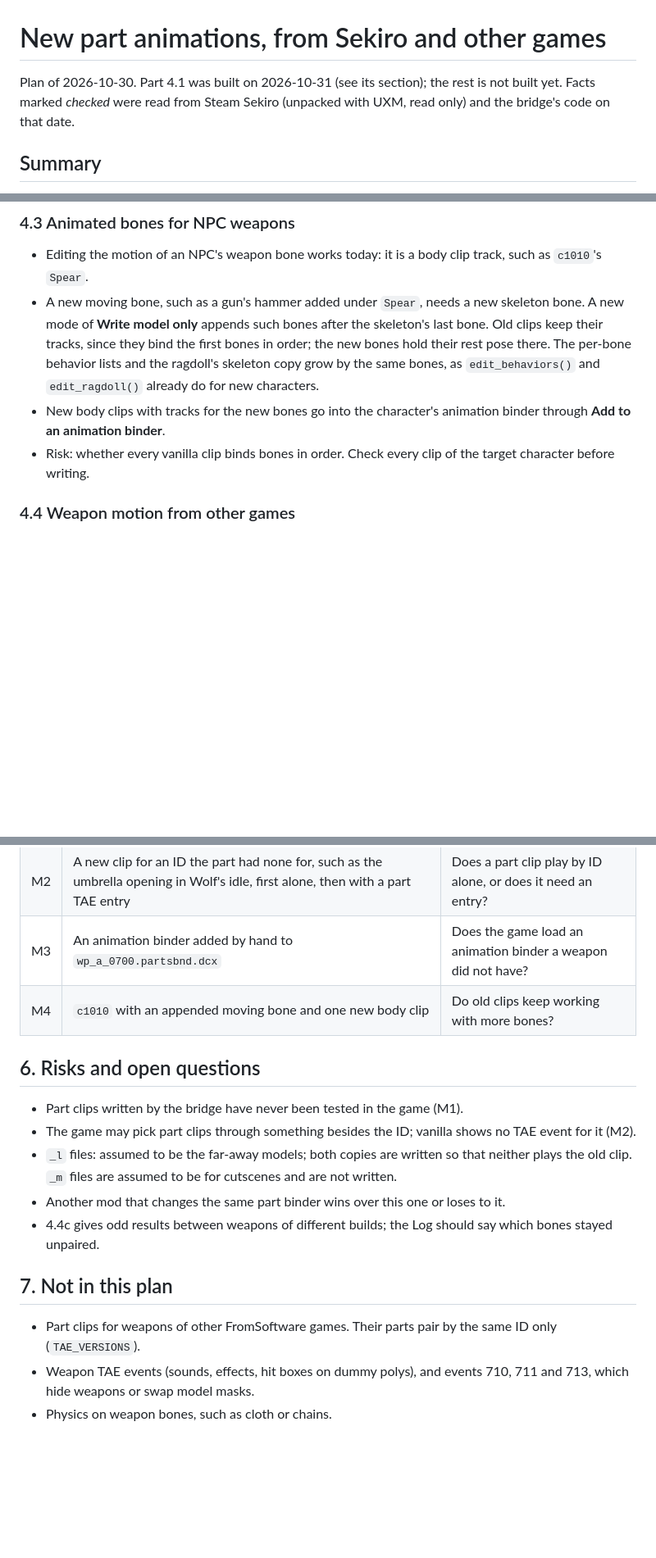
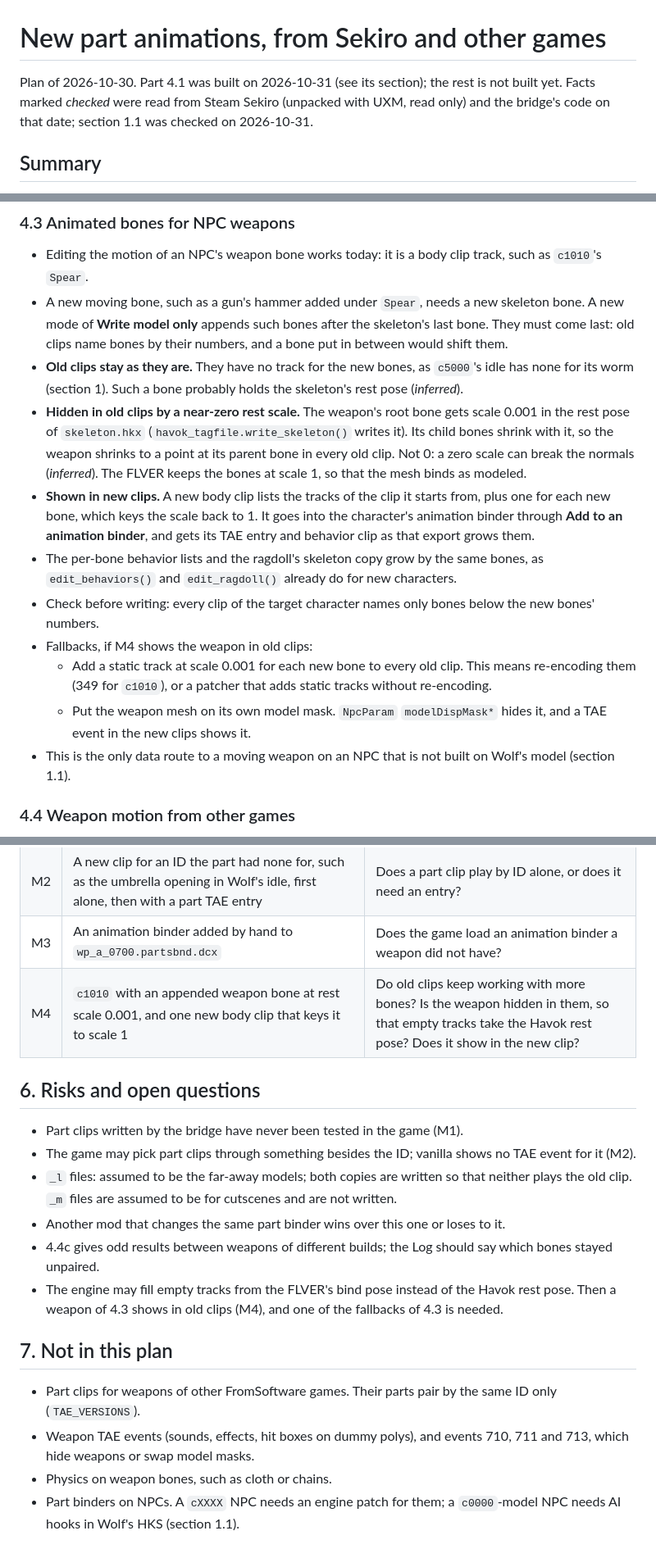
Before and after one commit to Beertraps/SekiroAnimationBridge, a Markdown page: docs/PART_ANIMATIONS_PLAN.md, 3 parts joined by grey strips. Shown at 82% size. Drawn GitHub-style; blank space fills up the shorter version.

```diff
--- a/docs/PART_ANIMATIONS_PLAN.md
+++ b/docs/PART_ANIMATIONS_PLAN.md
@@ -1,6 +1,6 @@
 # New part animations, from Sekiro and other games
 
-Plan of 2026-10-30. Part 4.1 was built on 2026-10-31 (see its section); the rest is not built yet. Facts marked *checked* were read from Steam Sekiro (unpacked with UXM, read only) and the bridge's code on that date.
+Plan of 2026-10-30. Part 4.1 was built on 2026-10-31 (see its section); the rest is not built yet. Facts marked *checked* were read from Steam Sekiro (unpacked with UXM, read only) and the bridge's code on that date; section 1.1 was checked on 2026-10-31.
 
 ## Summary
 
@@ -65,9 +89,16 @@ Today the bridge can edit a part clip that a Sekiro weapon already has and write
 ### 4.3 Animated bones for NPC weapons
 
 - Editing the motion of an NPC's weapon bone works today: it is a body clip track, such as `c1010`'s `Spear`.
-- A new moving bone, such as a gun's hammer added under `Spear`, needs a new skeleton bone. A new mode of **Write model only** appends such bones after the skeleton's last bone. Old clips keep their tracks, since they bind the first bones in order; the new bones hold their rest pose there. The per-bone behavior lists and the ragdoll's skeleton copy grow by the same bones, as `edit_behaviors()` and `edit_ragdoll()` already do for new characters.
-- New body clips with tracks for the new bones go into the character's animation binder through **Add to an animation binder**.
-- Risk: whether every vanilla clip binds bones in order. Check every clip of the target character before writing.
+- A new moving bone, such as a gun's hammer added under `Spear`, needs a new skeleton bone. A new mode of **Write model only** appends such bones after the skeleton's last bone. They must come last: old clips name bones by their numbers, and a bone put in between would shift them.
+- **Old clips stay as they are.** They have no track for the new bones, as `c5000`'s idle has none for its worm (section 1). Such a bone probably holds the skeleton's rest pose (*inferred*).
+- **Hidden in old clips by a near-zero rest scale.** The weapon's root bone gets scale 0.001 in the rest pose of `skeleton.hkx` (`havok_tagfile.write_skeleton()` writes it). Its child bones shrink with it, so the weapon shrinks to a point at its parent bone in every old clip. Not 0: a zero scale can break the normals (*inferred*). The FLVER keeps the bones at scale 1, so that the mesh binds as modeled.
+- **Shown in new clips.** A new body clip lists the tracks of the clip it starts from, plus one for each new bone, which keys the scale back to 1. It goes into the character's animation binder through **Add to an animation binder**, and gets its TAE entry and behavior clip as that export grows them.
+- The per-bone behavior lists and the ragdoll's skeleton copy grow by the same bones, as `edit_behaviors()` and `edit_ragdoll()` already do for new characters.
+- Check before writing: every clip of the target character names only bones below the new bones' numbers.
+- Fallbacks, if M4 shows the weapon in old clips:
+  - Add a static track at scale 0.001 for each new bone to every old clip. This means re-encoding them (349 for `c1010`), or a patcher that adds static tracks without re-encoding.
+  - Put the weapon mesh on its own model mask. `NpcParam` `modelDispMask*` hides it, and a TAE event in the new clips shows it.
+- This is the only data route to a moving weapon on an NPC that is not built on Wolf's model (section 1.1).
 
 ### 4.4 Weapon motion from other games
 
@@ -90,7 +121,7 @@ Today the bridge can edit a part clip that a Sekiro weapon already has and write
 | M1 | An edited existing part clip, `a076_405010_1`, written into the mod folder's `wp_a_0760.partsbnd.dcx` | Do written part binders load, and do edited part clips play? |
 | M2 | A new clip for an ID the part had none for, such as the umbrella opening in Wolf's idle, first alone, then with a part TAE entry | Does a part clip play by ID alone, or does it need an entry? |
 | M3 | An animation binder added by hand to `wp_a_0700.partsbnd.dcx` | Does the game load an animation binder a weapon did not have? |
-| M4 | `c1010` with an appended moving bone and one new body clip | Do old clips keep working with more bones? |
+| M4 | `c1010` with an appended weapon bone at rest scale 0.001, and one new body clip that keys it to scale 1 | Do old clips keep working with more bones? Is the weapon hidden in them, so that empty tracks take the Havok rest pose? Does it show in the new clip? |
 
 ## 6. Risks and open questions
 
@@ -99,9 +130,11 @@ Today the bridge can edit a part clip that a Sekiro weapon already has and write
 - `_l` files: assumed to be the far-away models; both copies are written so that neither plays the old clip. `_m` files are assumed to be for cutscenes and are not written.
 - Another mod that changes the same part binder wins over this one or loses to it.
 - 4.4c gives odd results between weapons of different builds; the Log should say which bones stayed unpaired.
+- The engine may fill empty tracks from the FLVER's bind pose instead of the Havok rest pose. Then a weapon of 4.3 shows in old clips (M4), and one of the fallbacks of 4.3 is needed.
 
 ## 7. Not in this plan
 
 - Part clips for weapons of other FromSoftware games. Their parts pair by the same ID only (`TAE_VERSIONS`).
 - Weapon TAE events (sounds, effects, hit boxes on dummy polys), and events 710, 711 and 713, which hide weapons or swap model masks.
 - Physics on weapon bones, such as cloth or chains.
+- Part binders on NPCs. A `cXXXX` NPC needs an engine patch for them; a `c0000`-model NPC needs AI hooks in Wolf's HKS (section 1.1).
```
Also changed, not shown: other parts of docs/PART_ANIMATIONS_PLAN.md (+25 -1 lines).
